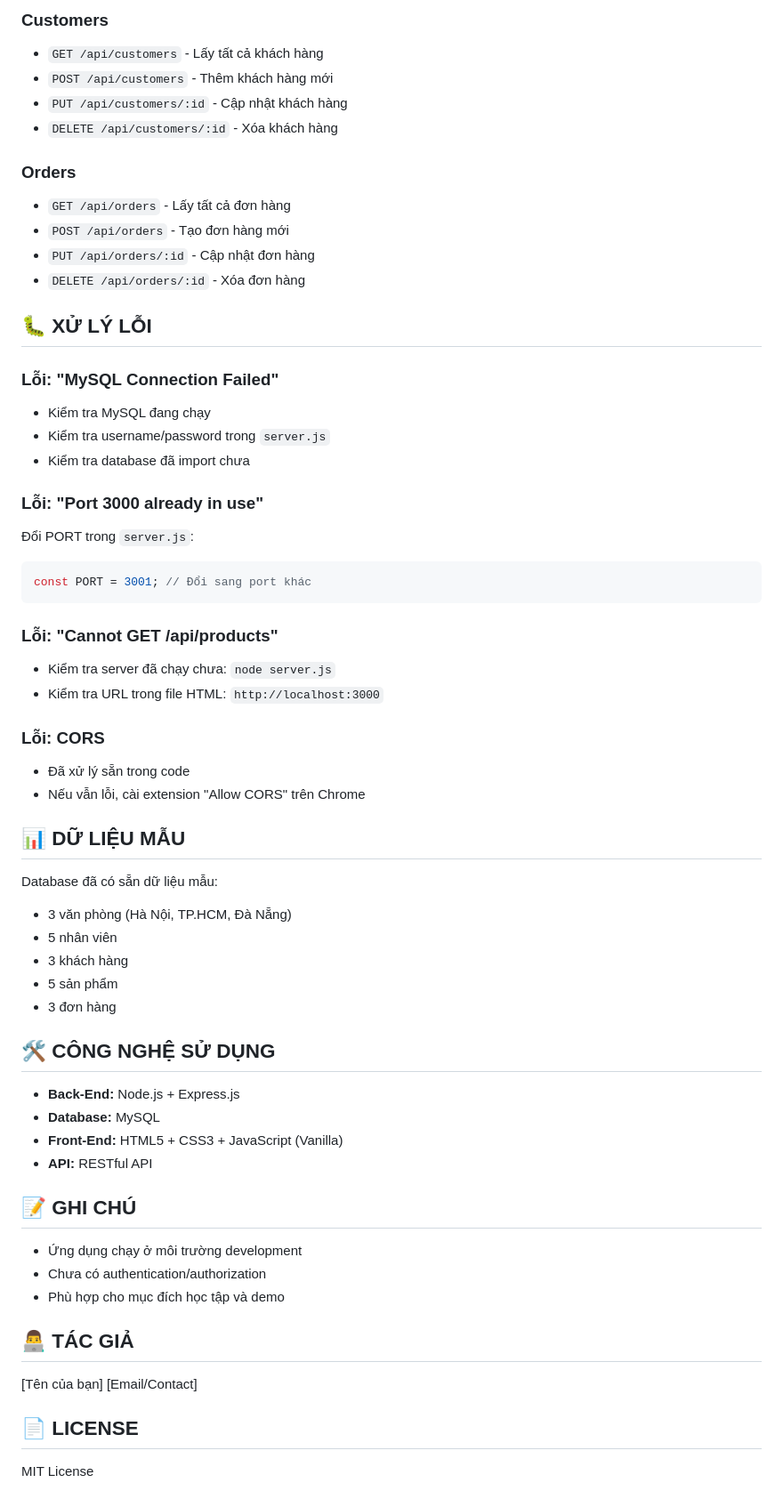
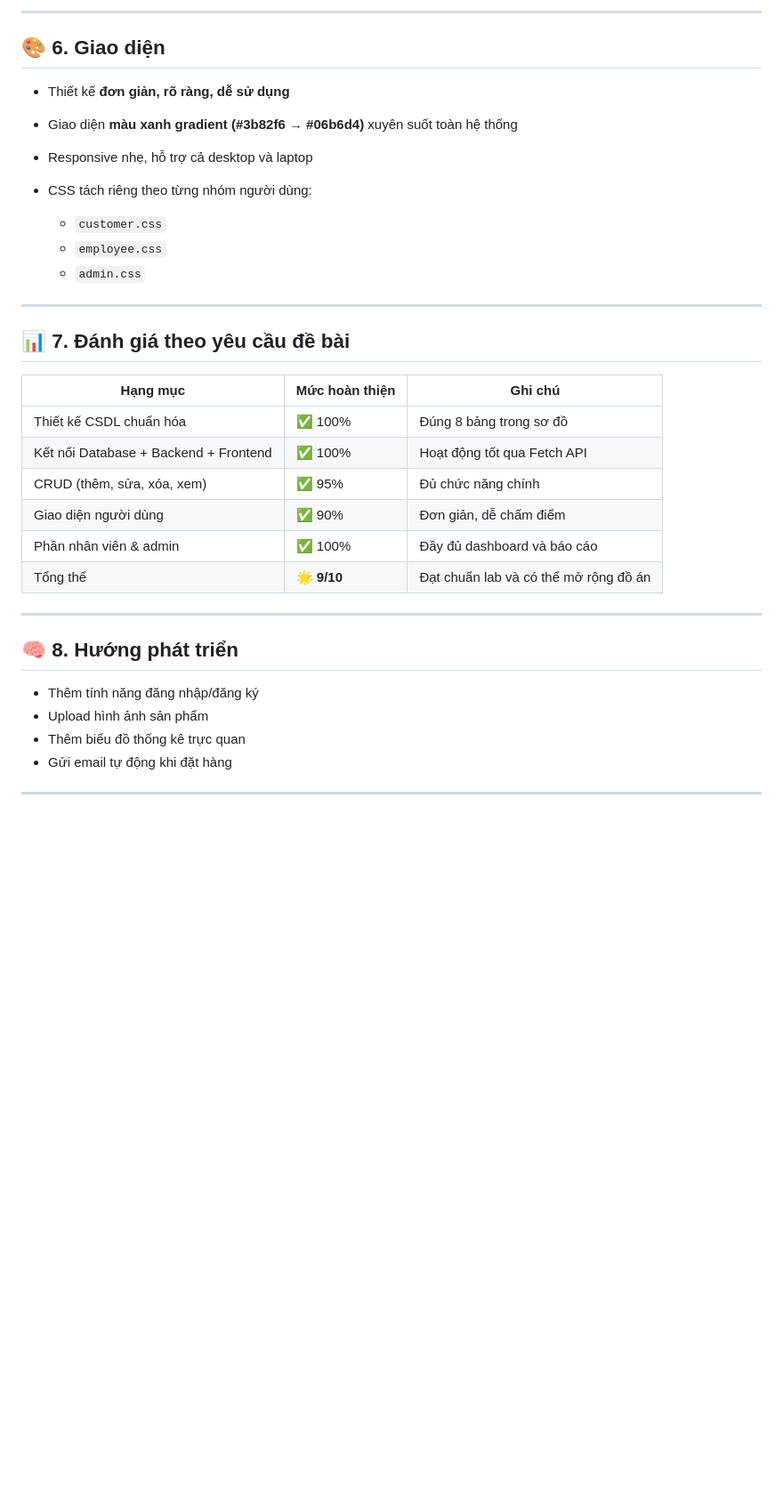
Before and after one commit to Harihuynh2007/sales-app, a Markdown page: README.md, the part around one of its changes. Shown at 89% size. Rendered like a GitHub page; blank space fills up the shorter version.

````diff
--- a/README.md
+++ b/README.md
@@ -114,64 +157,37 @@ sales-app/
 
-### Customers
-- `GET /api/customers` - Lấy tất cả khách hàng
-- `POST /api/customers` - Thêm khách hàng mới
-- `PUT /api/customers/:id` - Cập nhật khách hàng
-- `DELETE /api/customers/:id` - Xóa khách hàng
+---
 
-### Orders
-- `GET /api/orders` - Lấy tất cả đơn hàng
-- `POST /api/orders` - Tạo đơn hàng mới
-- `PUT /api/orders/:id` - Cập nhật đơn hàng
-- `DELETE /api/orders/:id` - Xóa đơn hàng
+## 🎨 6. Giao diện
 
-## 🐛 XỬ LÝ LỖI
+* Thiết kế **đơn giản, rõ ràng, dễ sử dụng**
+* Giao diện **màu xanh gradient (#3b82f6 → #06b6d4)** xuyên suốt toàn hệ thống
+* Responsive nhẹ, hỗ trợ cả desktop và laptop
+* CSS tách riêng theo từng nhóm người dùng:
 
-### Lỗi: "MySQL Connection Failed"
-- Kiểm tra MySQL đang chạy
-- Kiểm tra username/password trong `server.js`
-- Kiểm tra database đã import chưa
+  * `customer.css`
+  * `employee.css`
+  * `admin.css`
 
-### Lỗi: "Port 3000 already in use"
-Đổi PORT trong `server.js`:
-```javascript
-const PORT = 3001; // Đổi sang port khác
-```
+---
 
-### Lỗi: "Cannot GET /api/products"
-- Kiểm tra server đã chạy chưa: `node server.js`
-- Kiểm tra URL trong file HTML: `http://localhost:3000`
+## 📊 7. Đánh giá theo yêu cầu đề bài
 
-### Lỗi: CORS
-- Đã xử lý sẵn trong code
-- Nếu vẫn lỗi, cài extension "Allow CORS" trên Chrome
+| Hạng mục                              | Mức hoàn thiện | Ghi chú                               |
+| ------------------------------------- | -------------- | ------------------------------------- |
+| Thiết kế CSDL chuẩn hóa               | ✅ 100%         | Đúng 8 bảng trong sơ đồ               |
+| Kết nối Database + Backend + Frontend | ✅ 100%         | Hoạt động tốt qua Fetch API           |
+| CRUD (thêm, sửa, xóa, xem)            | ✅ 95%          | Đủ chức năng chính                    |
+| Giao diện người dùng                  | ✅ 90%          | Đơn giản, dễ chấm điểm                |
+| Phần nhân viên & admin                | ✅ 100%         | Đầy đủ dashboard và báo cáo           |
+| Tổng thể                              | 🌟 **9/10**    | Đạt chuẩn lab và có thể mở rộng đồ án |
 
-## 📊 DỮ LIỆU MẪU
+---
 
-Database đã có sẵn dữ liệu mẫu:
-- 3 văn phòng (Hà Nội, TP.HCM, Đà Nẵng)
-- 5 nhân viên
-- 3 khách hàng
-- 5 sản phẩm
-- 3 đơn hàng
+## 🧠 8. Hướng phát triển
 
-## 🛠️ CÔNG NGHỆ SỬ DỤNG
+* Thêm tính năng đăng nhập/đăng ký
+* Upload hình ảnh sản phẩm
+* Thêm biểu đồ thống kê trực quan
+* Gửi email tự động khi đặt hàng
 
-- **Back-End:** Node.js + Express.js
-- **Database:** MySQL
-- **Front-End:** HTML5 + CSS3 + JavaScript (Vanilla)
-- **API:** RESTful API
-
-## 📝 GHI CHÚ
-
-- Ứng dụng chạy ở môi trường development
-- Chưa có authentication/authorization
-- Phù hợp cho mục đích học tập và demo
-
-## 👨‍💻 TÁC GIẢ
-
-[Tên của bạn]
-[Email/Contact]
-
-## 📄 LICENSE
-
-MIT License
+---
````
Also changed, not shown: other parts of README.md (+118 -75 lines).
